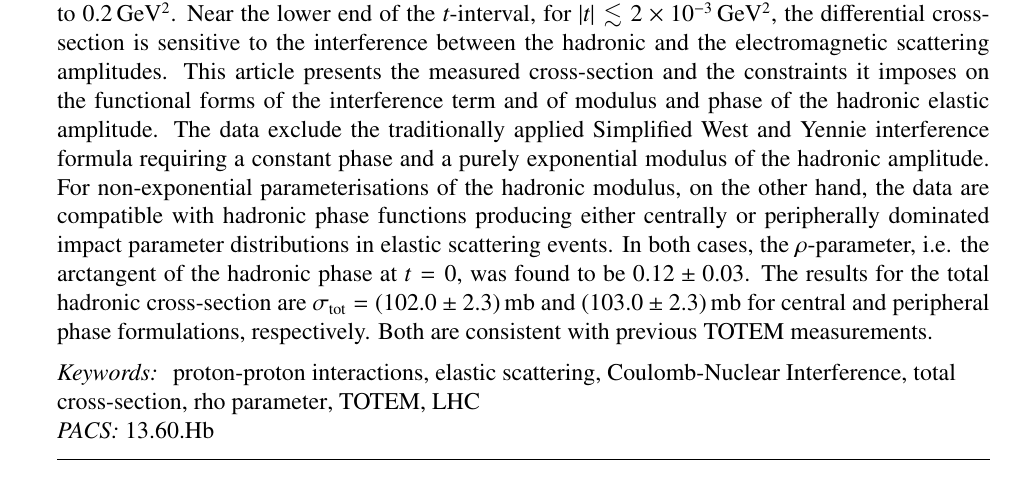
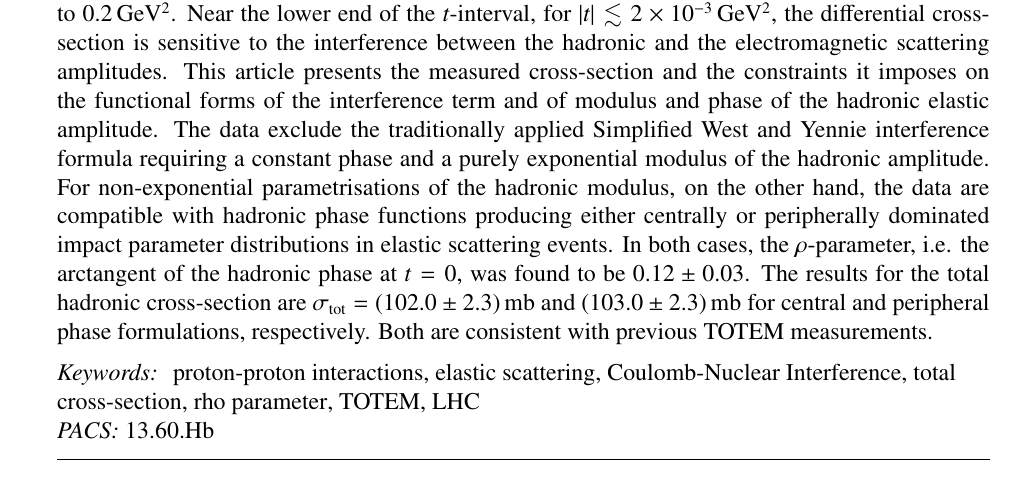
Before and after one commit to jan-kaspar/publications, a LaTeX paper (2013/1km paper/elastic_1km_npb.tex, which reads 2013/1km paper/abstract.tex): part of page 2 of 33, cut so that both start at the same text. Compiled offline with pdfLaTeX.

Commit message:
spell check done
git-svn-id: svn+ssh://svn.cern.ch/reps/totem/trunk/user/jkaspar/publications@11412 4525493e-7705-40b1-a816-d608a930855b

```diff
--- a/2013/1km paper/abstract.tex
+++ b/2013/1km paper/abstract.tex
@@ -10,7 +10,7 @@ imposes on the functional forms of the interference term and of modulus and
 phase of the hadronic elastic amplitude. The data exclude the traditionally
 applied Simplified West and Yennie interference formula requiring a constant
 phase and a purely exponential modulus of the hadronic amplitude.
-For non-exponential parameterisations of the hadronic
+For non-exponential parametrisations of the hadronic
 modulus, on the other hand, the data are compatible with hadronic phase
 functions producing either centrally or peripherally dominated impact
 parameter distributions in elastic scattering events. In both cases,
```
Also changed, not shown: 2013/1km paper/data_taking.tex (+0 -1 lines), 2013/1km paper/elastic_1km_npb.tex (+0 -4 lines).
